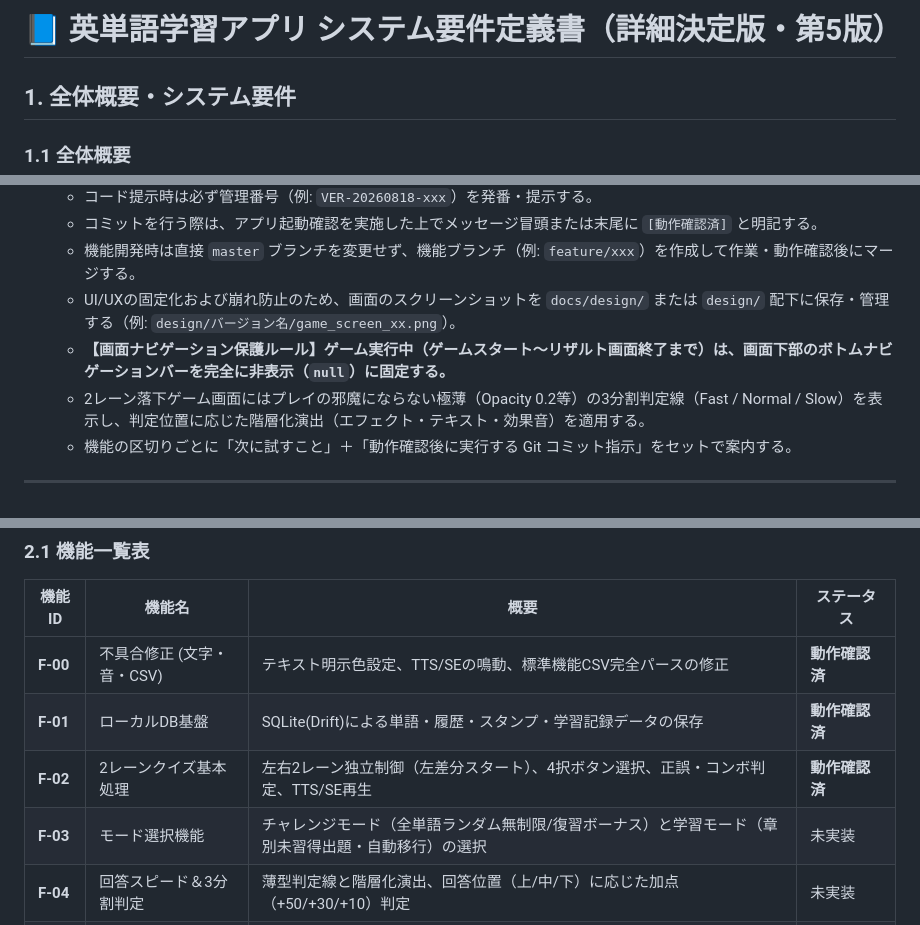
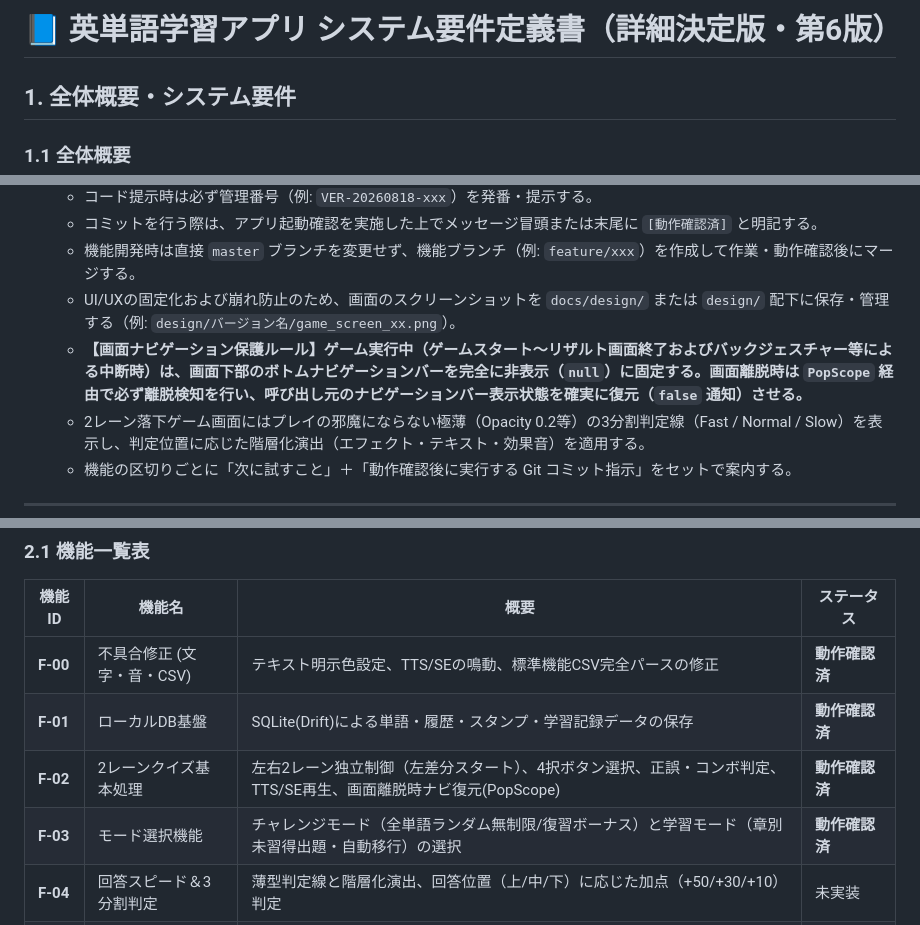
Before and after one commit to kento19970822-pixel/english_app, a Markdown page: docs/REQUIREMENTS.md, 3 parts joined by grey strips. Drawn GitHub-style.

Commit message:
docs: [動作確認済] システム要件定義書を第6版に更新（PopScopeナビゲーション保護ルールの追加等）

```diff
--- a/docs/REQUIREMENTS.md
+++ b/docs/REQUIREMENTS.md
@@ -1,4 +1,4 @@
-# 📘 英単語学習アプリ システム要件定義書（詳細決定版・第5版）
+# 📘 英単語学習アプリ システム要件定義書（詳細決定版・第6版）
 
 ## 1. 全体概要・システム要件
 
@@ -19,7 +19,7 @@
   * コミットを行う際は、アプリ起動確認を実施した上でメッセージ冒頭または末尾に `[動作確認済]` と明記する。
   * 機能開発時は直接 `master` ブランチを変更せず、機能ブランチ（例: `feature/xxx`）を作成して作業・動作確認後にマージする。
   * UI/UXの固定化および崩れ防止のため、画面のスクリーンショットを `docs/design/` または `design/` 配下に保存・管理する（例: `design/バージョン名/game_screen_xx.png`）。
-  * **【画面ナビゲーション保護ルール】ゲーム実行中（ゲームスタート〜リザルト画面終了まで）は、画面下部のボトムナビゲーションバーを完全に非表示（`null`）に固定する。**
+  * **【画面ナビゲーション保護ルール】ゲーム実行中（ゲームスタート〜リザルト画面終了およびバックジェスチャー等による中断時）は、画面下部のボトムナビゲーションバーを完全に非表示（`null`）に固定する。画面離脱時は `PopScope` 経由で必ず離脱検知を行い、呼び出し元のナビゲーションバー表示状態を確実に復元（`false` 通知）させる。**
   * 2レーン落下ゲーム画面にはプレイの邪魔にならない極薄（Opacity 0.2等）の3分割判定線（Fast / Normal / Slow）を表示し、判定位置に応じた階層化演出（エフェクト・テキスト・効果音）を適用する。
   * 機能の区切りごとに「次に試すこと」＋「動作確認後に実行する Git コミット指示」をセットで案内する。
 
@@ -33,8 +33,8 @@
 | --- | --- | --- | --- |
 | **F-00** | 不具合修正 (文字・音・CSV) | テキスト明示色設定、TTS/SEの鳴動、標準機能CSV完全パースの修正 | **動作確認済** |
 | **F-01** | ローカルDB基盤 | SQLite(Drift)による単語・履歴・スタンプ・学習記録データの保存 | **動作確認済** |
-| **F-02** | 2レーンクイズ基本処理 | 左右2レーン独立制御（左差分スタート）、4択ボタン選択、正誤・コンボ判定、TTS/SE再生 | **動作確認済** |
-| **F-03** | モード選択機能 | チャレンジモード（全単語ランダム無制限/復習ボーナス）と学習モード（章別未習得出題・自動移行）の選択 | 未実装 |
+| **F-02** | 2レーンクイズ基本処理 | 左右2レーン独立制御（左差分スタート）、4択ボタン選択、正誤・コンボ判定、TTS/SE再生、画面離脱時ナビ復元(PopScope) | **動作確認済** |
+| **F-03** | モード選択機能 | チャレンジモード（全単語ランダム無制限/復習ボーナス）と学習モード（章別未習得出題・自動移行）の選択 | **動作確認済** |
 | **F-04** | 回答スピード＆3分割判定 | 薄型判定線と階層化演出、回答位置（上/中/下）に応じた加点（+50/+30/+10）判定 | 未実装 |
 | **F-05** | 定着度・忘却曲線ロジック | 0〜100pt定着度、80pt暗記済み、制限フラグ（当日70pt上限/日付自動リセット）、1ゲーム1変動原則 | **一部動作確認済** |
 | **F-06** | 単語の章分け＆粘着ヘッダー | 各レベル内100単語ごとの章分け、単語帳での固定ヘッダー表示（粘着ヘッダー実装済・暗記率%表示付） | **動作確認済** |
```
Also changed, not shown: other parts of docs/REQUIREMENTS.md (+3 -0 lines).
